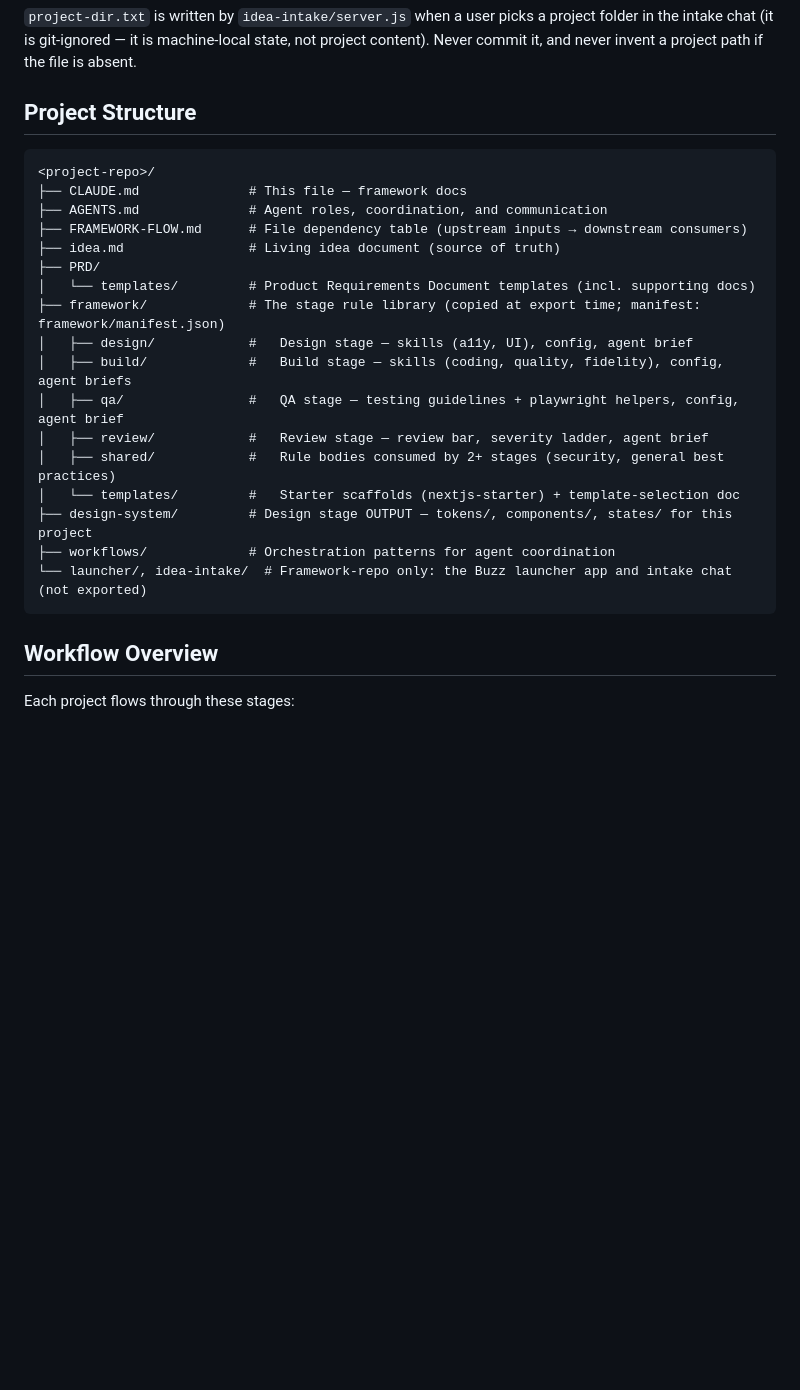
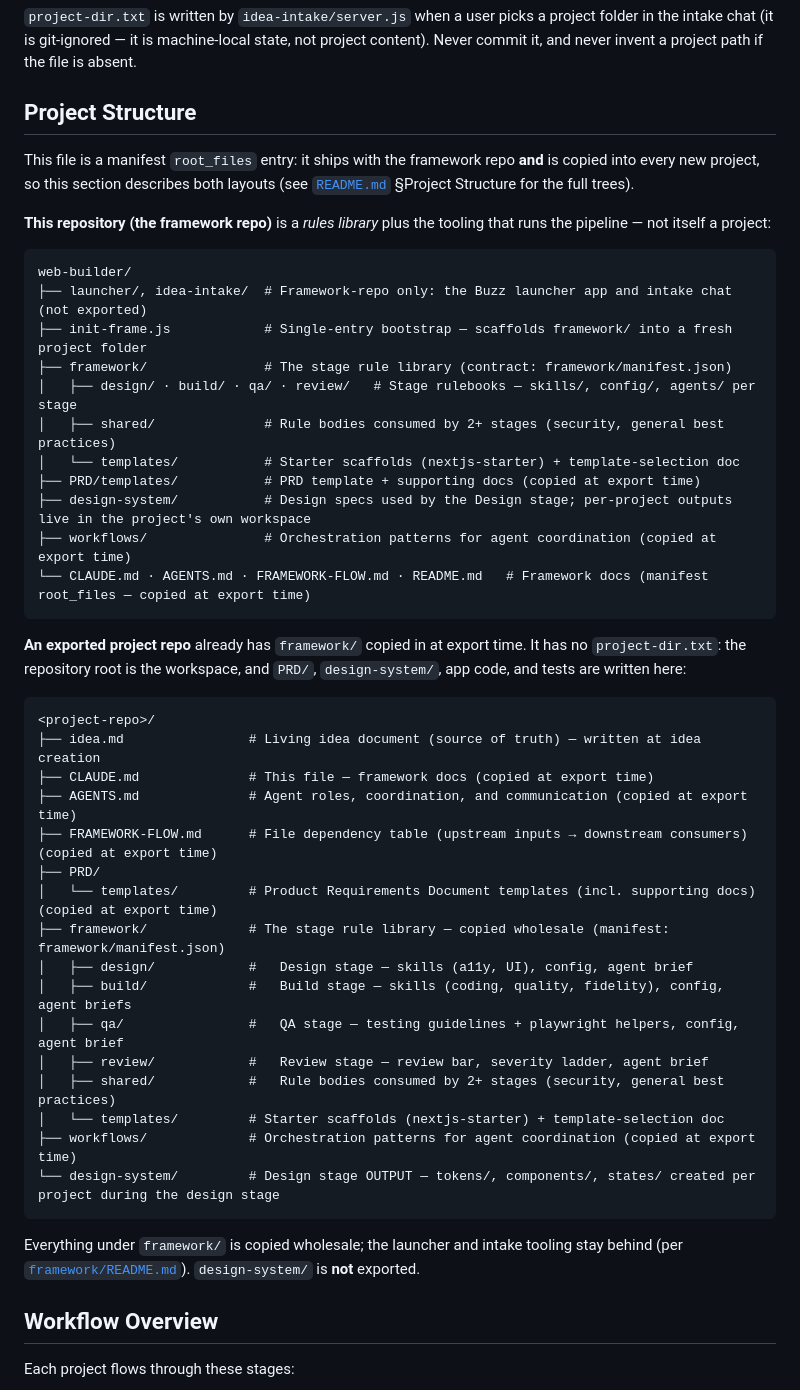
Before and after one commit to WillN9455/web-builder, a Markdown page: CLAUDE.md, the part around the change. Drawn GitHub-style; blank space fills up the shorter version.

Commit message:
Split CLAUDE.md Project Structure into framework repo vs exported project trees
Same fix as the README restructure (e2a61ae): CLAUDE.md is also a manifest
root_files entry copied into every exported project, so its single
<project-repo>/ tree mixed framework-repo-only tooling (launcher/,
idea-intake/) with exported files. Now shows both layouts and points to
README §Project Structure for the full trees.

Co-Authored-By: Claude Code <noreply@anthropic.com>

````diff
--- a/CLAUDE.md
+++ b/CLAUDE.md
@@ -27,25 +27,46 @@ The two cases map to two different repos:
 
 ## Project Structure
 
+This file is a manifest `root_files` entry: it ships with the framework repo **and** is copied into every new project, so this section describes both layouts (see [`README.md`](./README.md) §Project Structure for the full trees).
+
+**This repository (the framework repo)** is a *rules library* plus the tooling that runs the pipeline — not itself a project:
+
+```
+web-builder/
+├── launcher/, idea-intake/  # Framework-repo only: the Buzz launcher app and intake chat (not exported)
+├── init-frame.js            # Single-entry bootstrap — scaffolds framework/ into a fresh project folder
+├── framework/               # The stage rule library (contract: framework/manifest.json)
+│   ├── design/ · build/ · qa/ · review/   # Stage rulebooks — skills/, config/, agents/ per stage
+│   ├── shared/              # Rule bodies consumed by 2+ stages (security, general best practices)
+│   └── templates/           # Starter scaffolds (nextjs-starter) + template-selection doc
+├── PRD/templates/           # PRD template + supporting docs (copied at export time)
+├── design-system/           # Design specs used by the Design stage; per-project outputs live in the project's own workspace
+├── workflows/               # Orchestration patterns for agent coordination (copied at export time)
+└── CLAUDE.md · AGENTS.md · FRAMEWORK-FLOW.md · README.md   # Framework docs (manifest root_files — copied at export time)
+```
+
+**An exported project repo** already has `framework/` copied in at export time. It has no `project-dir.txt`: the repository root is the workspace, and `PRD/`, `design-system/`, app code, and tests are written here:
+
 ```
 <project-repo>/
-├── CLAUDE.md              # This file — framework docs
-├── AGENTS.md              # Agent roles, coordination, and communication
-├── FRAMEWORK-FLOW.md      # File dependency table (upstream inputs → downstream consumers)
-├── idea.md                # Living idea document (source of truth)
+├── idea.md                # Living idea document (source of truth) — written at idea creation
+├── CLAUDE.md              # This file — framework docs (copied at export time)
+├── AGENTS.md              # Agent roles, coordination, and communication (copied at export time)
+├── FRAMEWORK-FLOW.md      # File dependency table (upstream inputs → downstream consumers) (copied at export time)
 ├── PRD/
-│   └── templates/         # Product Requirements Document templates (incl. supporting docs)
-├── framework/             # The stage rule library (copied at export time; manifest: framework/manifest.json)
+│   └── templates/         # Product Requirements Document templates (incl. supporting docs) (copied at export time)
+├── framework/             # The stage rule library — copied wholesale (manifest: framework/manifest.json)
 │   ├── design/            #   Design stage — skills (a11y, UI), config, agent brief
 │   ├── build/             #   Build stage — skills (coding, quality, fidelity), config, agent briefs
 │   ├── qa/                #   QA stage — testing guidelines + playwright helpers, config, agent brief
 │   ├── review/            #   Review stage — review bar, severity ladder, agent brief
 │   ├── shared/            #   Rule bodies consumed by 2+ stages (security, general best practices)
-│   └── templates/         #   Starter scaffolds (nextjs-starter) + template-selection doc
-├── design-system/         # Design stage OUTPUT — tokens/, components/, states/ for this project
-├── workflows/             # Orchestration patterns for agent coordination
-└── launcher/, idea-intake/  # Framework-repo only: the Buzz launcher app and intake chat (not exported)
+│   └── templates/         # Starter scaffolds (nextjs-starter) + template-selection doc
+├── workflows/             # Orchestration patterns for agent coordination (copied at export time)
+└── design-system/         # Design stage OUTPUT — tokens/, components/, states/ created per project during the design stage
 ```
+
+Everything under `framework/` is copied wholesale; the launcher and intake tooling stay behind (per [`framework/README.md`](./framework/README.md)). `design-system/` is **not** exported.
 
 ## Workflow Overview
 
````
